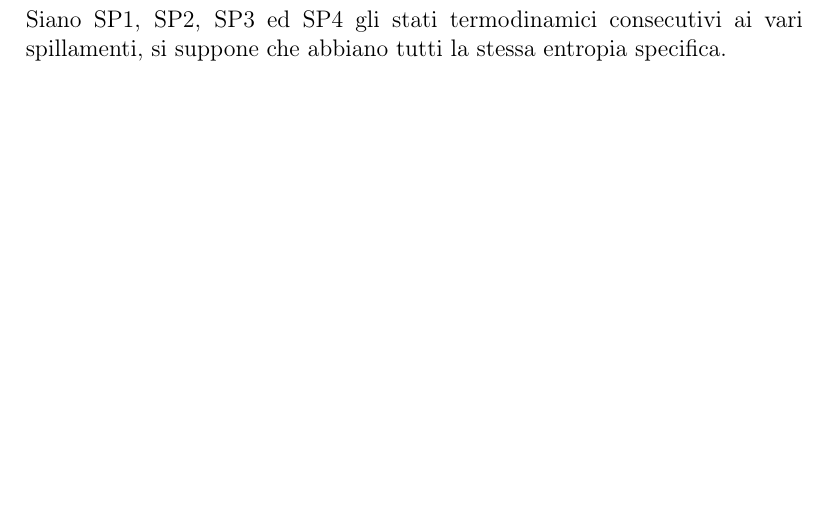
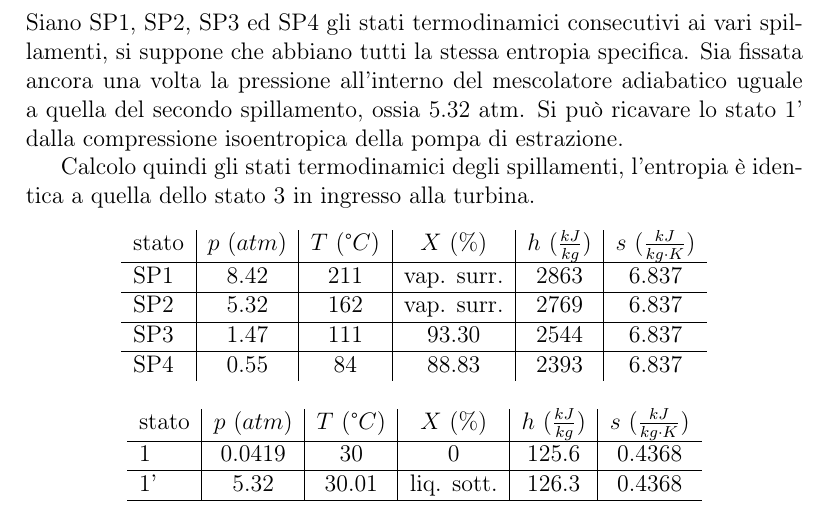
Before and after one commit to FlashNoob98/Programmi_Macchine, a LaTeX document (Esercizio_2/esercizio_2.tex, which reads Esercizio_2/impianto3.tex): part of page 9 of 9 before the commit and part of page 10 of 10 after it, cut so that both start at the same text, the shorter picture padded with empty space. Compiled offline with pdfLaTeX.

Commit message:
aggiunti stati spillamenti

```diff
--- a/Esercizio_2/impianto3.tex
+++ b/Esercizio_2/impianto3.tex
@@ -19,3 +19,25 @@ seguiamo ora l'analisi del ciclo limite considerando come valori di riferimento
     \end{tabular}
 \end{center}
 Siano SP1, SP2, SP3 ed SP4 gli stati termodinamici consecutivi ai vari spillamenti, si suppone che abbiano tutti la stessa entropia specifica.
+Sia fissata ancora una volta la pressione all'interno del mescolatore adiabatico uguale a quella del secondo spillamento, ossia 5.32 atm.
+Si può ricavare lo stato 1' dalla compressione isoentropica della pompa di estrazione.
+
+Calcolo quindi gli stati termodinamici degli spillamenti, l'entropia è identica a quella dello stato 3 in ingresso alla turbina.
+\begin{center}
+    \begin{tabular}{l|c|c|c|c|c}
+        stato    & $p\ (atm)$ & $T\ (\text{°}C) $&$X\ (\%$)& $h\ (\frac{kJ}{kg})$  & $s\ (\frac{kJ}{kg\cdot K})$\\ \hline
+        SP1   &       8.42 &     211     & vap. surr. &  2863   &6.837 \\ \hline
+        SP2  &        5.32    &    162    & vap. surr. & 2769  &6.837 \\ \hline
+        SP3  &      1.47       &    111    &  93.30    &2544 &6.837   \\ \hline
+        SP4   &    0.55      &      84    &    88.83   & 2393&6.837
+    \end{tabular}
+\end{center}
+
+
+\begin{center}
+    \begin{tabular}{l|c|c|c|c|c}
+        stato    & $p\ (atm)$ & $T\ (\text{°}C) $&$X\ (\%$)& $h\ (\frac{kJ}{kg})$  & $s\ (\frac{kJ}{kg\cdot K})$\\ \hline
+        1   &        0.0419 &            30   &    0      & 125.6    &0.4368 \\ \hline     %uscita condensatore
+        1'  &        5.32    &           30.01   &liq. sott.  & 126.3&0.4368 \\ \hline      %uscita pompa estrazione
+    \end{tabular}
+\end{center}
```
Also changed, not shown: Esercizio_2/esercizio_2.pdf.
